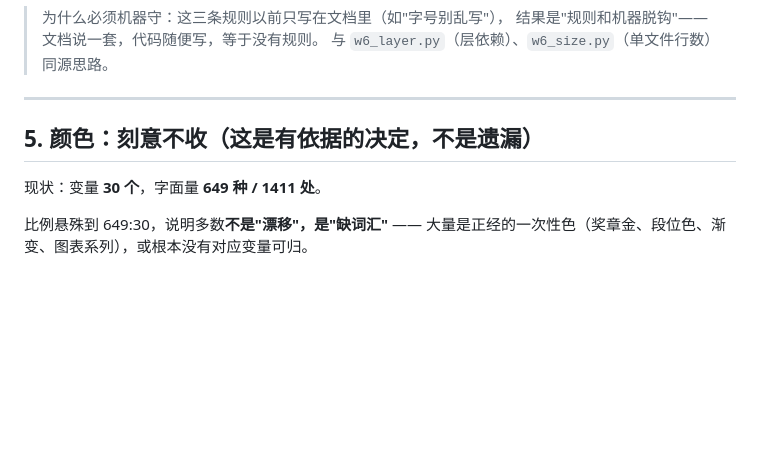
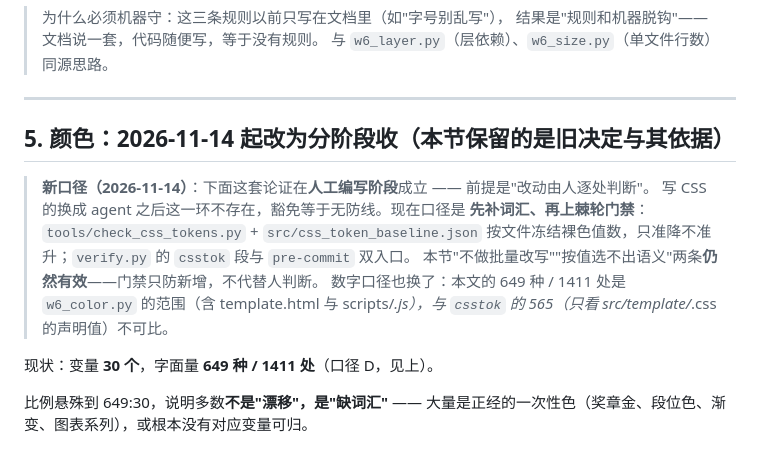
Before and after one commit to pingzmtx/bottle-pomodoro, a Markdown page: docs/references/设计令牌.md, the part around the change. GitHub-like rendering; blank space fills up the shorter version.

Commit message:
docs: 设计令牌 §5 补勘误 —— 颜色已改为分阶段收，且 649/1411 与 csstok 的 565 不同口径
§5 原标题「颜色：刻意不收（这是有依据的决定，不是遗漏）」在新口径下会误导：
豁免的前提「改动由人逐处判断」已不成立。保留原论证（它解释的是为什么不能盲改，
这条仍然有效），顶部加新口径说明，并点明两套数字不同源：
- 本文 649 种 / 1411 处 = w6_color.py（template.html + scripts/*.js）
- csstok 565 = src/template/*.css 的声明值，不含注释/选择器/主题块令牌定义
两者不可比，避免下一个人再拿 649 去对 565。

```diff
--- a/docs/references/设计令牌.md
+++ b/docs/references/设计令牌.md
@@ -100,9 +100,17 @@
 
 ---
 
-## 5. 颜色：**刻意不收**（这是有依据的决定，不是遗漏）
+## 5. 颜色：**2026-11-14 起改为分阶段收**（本节保留的是旧决定与其依据）
 
-现状：变量 **30 个**，字面量 **649 种 / 1411 处**。
+> **新口径（2026-11-14）**：下面这套论证在**人工编写阶段**成立 —— 前提是"改动由人逐处判断"。
+> 写 CSS 的换成 agent 之后这一环不存在，豁免等于无防线。现在口径是
+> **先补词汇、再上棘轮门禁**：`tools/check_css_tokens.py` + `src/css_token_baseline.json`
+> 按文件冻结裸色值数，只准降不准升；`verify.py` 的 `csstok` 段与 `pre-commit` 双入口。
+> 本节"不做批量改写""按值选不出语义"两条**仍然有效**——门禁只防新增，不代替人判断。
+> 数字口径也换了：本文的 649 种 / 1411 处是 `w6_color.py` 的范围（含 template.html 与
+> scripts/*.js），与 `csstok` 的 565（只看 src/template/*.css 的声明值）不可比。
+
+现状：变量 **30 个**，字面量 **649 种 / 1411 处**（口径 D，见上）。
 
 比例悬殊到 649:30，说明多数**不是"漂移"，是"缺词汇"** —— 大量是正经的一次性色（奖章金、段位色、渐变、图表系列），或根本没有对应变量可归。
 
```
